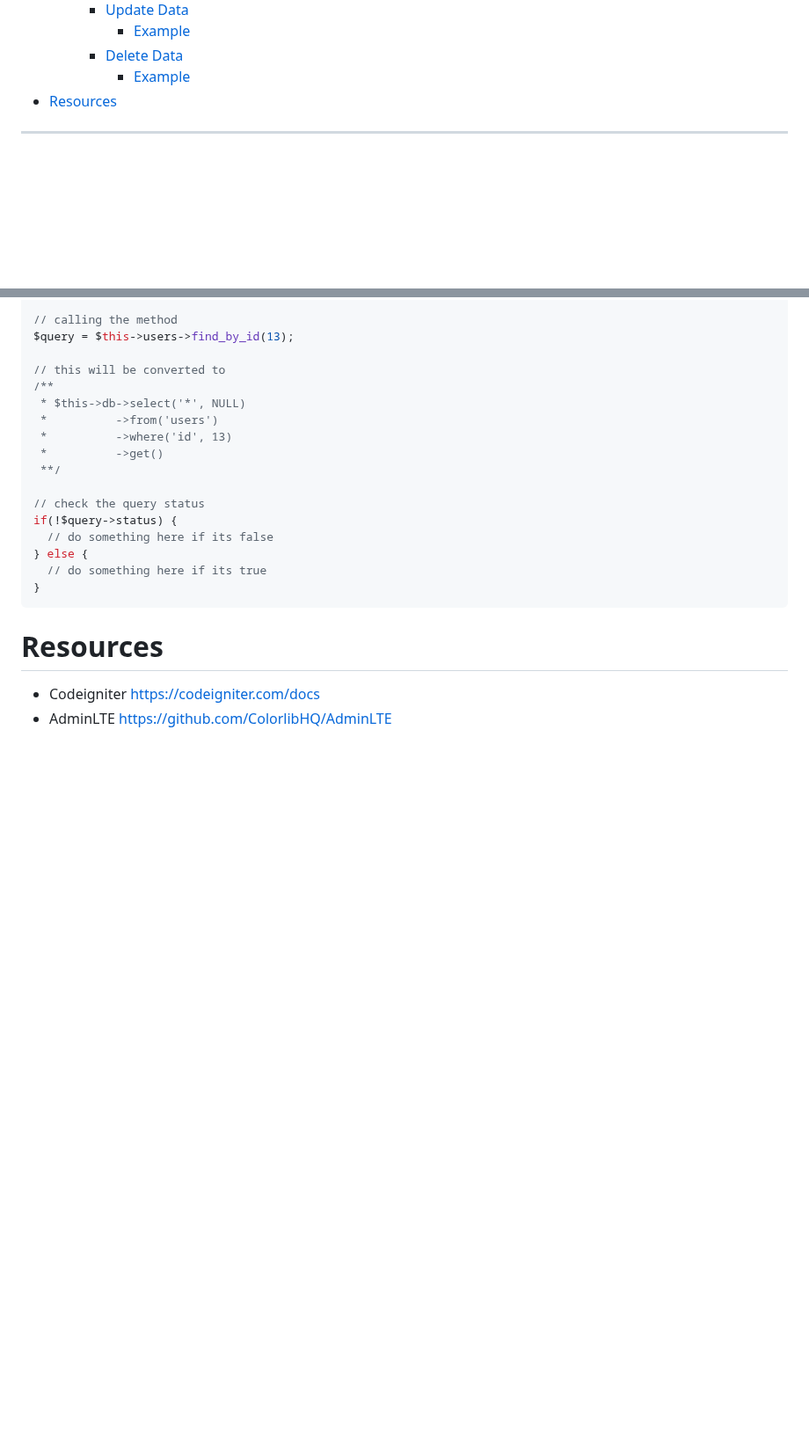
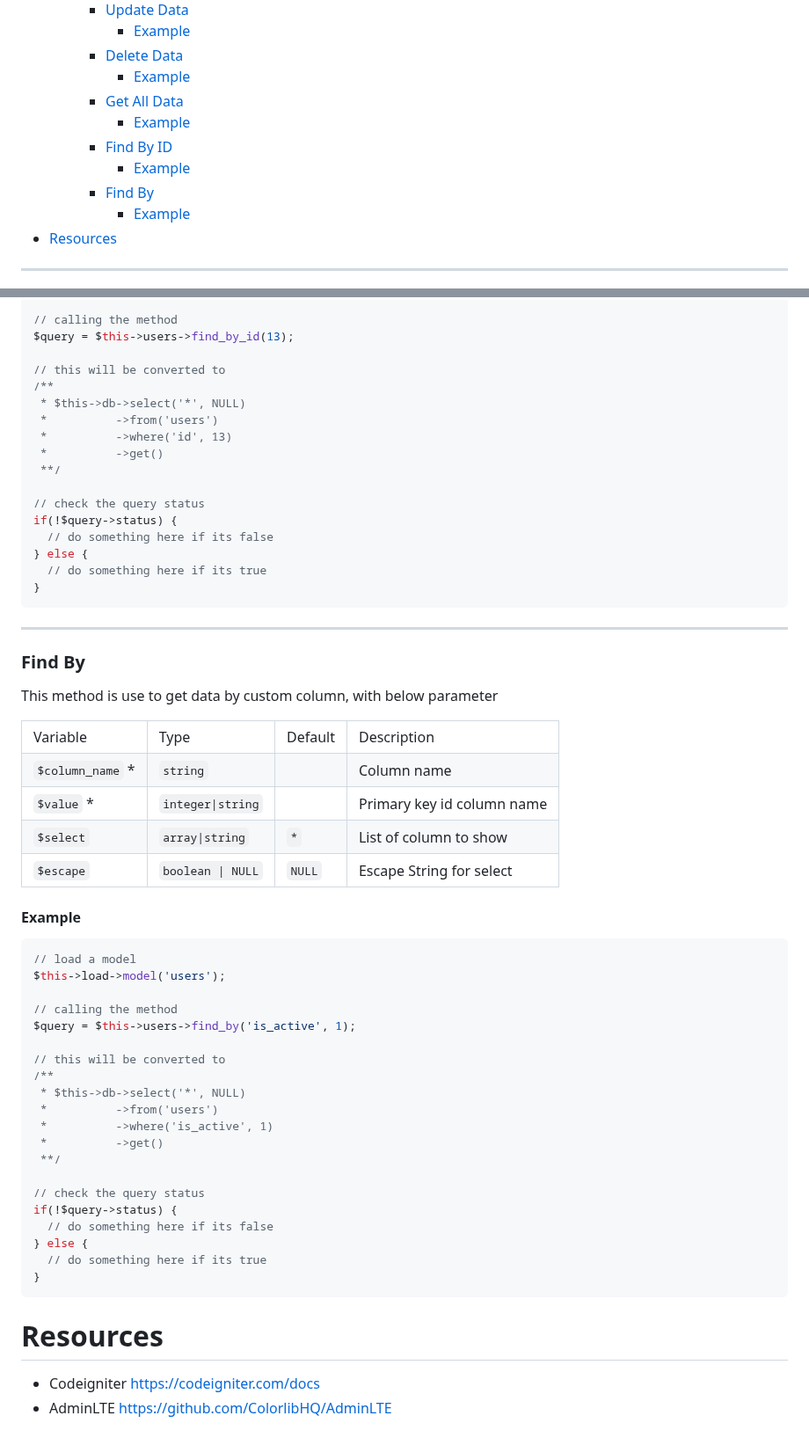
Before and after one commit to oniseven/CI3-AdminLTE, a Markdown page: README.md, 2 parts joined by grey strips. Shown at 88% size. Drawn GitHub-style; blank space fills up the shorter version.

Commit message:
Adding MY_Model Usage Documentation

`````diff
--- a/README.md
+++ b/README.md
@@ -31,6 +31,12 @@
       * [Example](#example-2)
     * [Delete Data](#delete-data)
       * [Example](#example-3)
+    * [Get All Data](#get-all-data)
+      * [Example](#example-4)
+    * [Find By ID](#find-by-id)
+      * [Example](#example-5)
+    * [Find By](#find-by)
+      * [Example](#example-6)
 * [Resources](#resources)
 
 ----
@@ -725,6 +731,70 @@ if(!$query->status) {
 }
 ````
 
+----
+
+### Find By
+
+This method is use to get data by custom column, with below parameter
+
+<table>
+  <tr>
+    <td>Variable</td>
+    <td>Type</td>
+    <td>Default</td>
+    <td>Description</td>
+  </tr>
+  <tr>
+    <td><code>$column_name</code> *</td>
+    <td><code>string</code></td>
+    <td></td>
+    <td>Column name</td>
+  </tr>
+  <tr>
+    <td><code>$value</code> *</td>
+    <td><code>integer|string</code></td>
+    <td></td>
+    <td>Primary key id column name</td>
+  </tr>
+  <tr>
+    <td><code>$select</code></td>
+    <td><code>array|string</code></td>
+    <td><code>*</code></td>
+    <td>List of column to show</td>
+  </tr>
+  <tr>
+    <td><code>$escape</code></td>
+    <td><code>boolean | NULL</code></td>
+    <td><code>NULL</code></td>
+    <td>Escape String for select</td>
+  </tr>
+</table>
+
+#### Example
+
+````php
+// load a model
+$this->load->model('users');
+
+// calling the method
+$query = $this->users->find_by('is_active', 1);
+
+// this will be converted to
+/**
+ * $this->db->select('*', NULL)
+ *          ->from('users')
+ *          ->where('is_active', 1)
+ *          ->get()
+ **/
+
+// check the query status
+if(!$query->status) {
+  // do something here if its false
+} else {
+  // do something here if its true
+}
+````
+
 # Resources
 
 -  Codeigniter <https://codeigniter.com/docs>
`````
